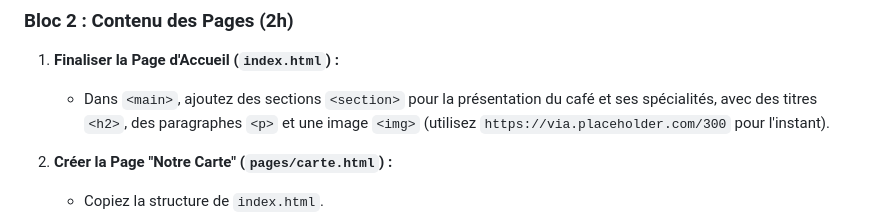
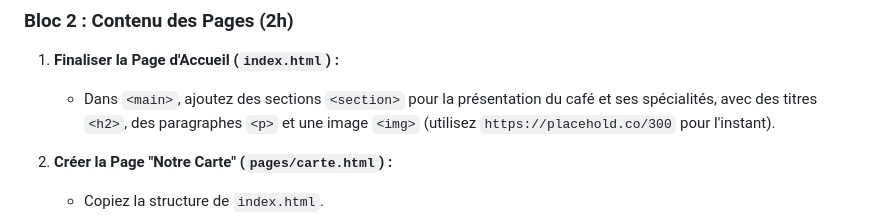
Before and after one commit to alegorix/LBA, a Markdown page: exercices_maison/readme.md, the part around the change. Drawn GitHub-style.

```diff
--- a/exercices_maison/readme.md
+++ b/exercices_maison/readme.md
@@ -46,7 +46,7 @@ Ce dépôt contient deux journées-projets complètes (8 heures chacune). L'obje
 ### **Bloc 2 : Contenu des Pages (2h)**
 
 1.  **Finaliser la Page d'Accueil (`index.html`) :**
-    - Dans `<main>`, ajoutez des sections `<section>` pour la présentation du café et ses spécialités, avec des titres `<h2>`, des paragraphes `<p>` et une image `<img>` (utilisez `https://via.placeholder.com/300` pour l'instant).
+    - Dans `<main>`, ajoutez des sections `<section>` pour la présentation du café et ses spécialités, avec des titres `<h2>`, des paragraphes `<p>` et une image `<img>` (utilisez `https://placehold.co/300` pour l'instant).
 
 2.  **Créer la Page "Notre Carte" (`pages/carte.html`) :**
     - Copiez la structure de `index.html`.
```
